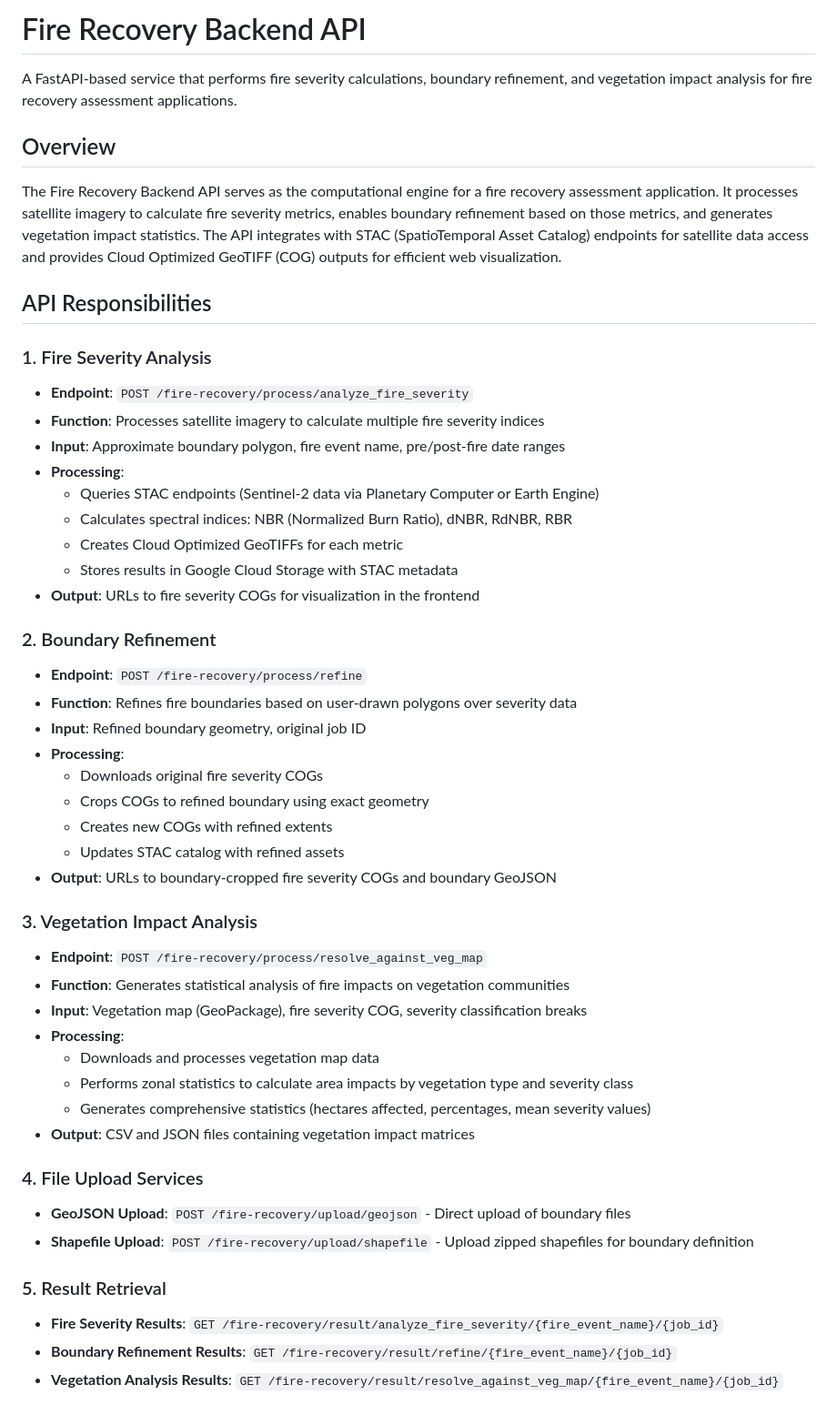
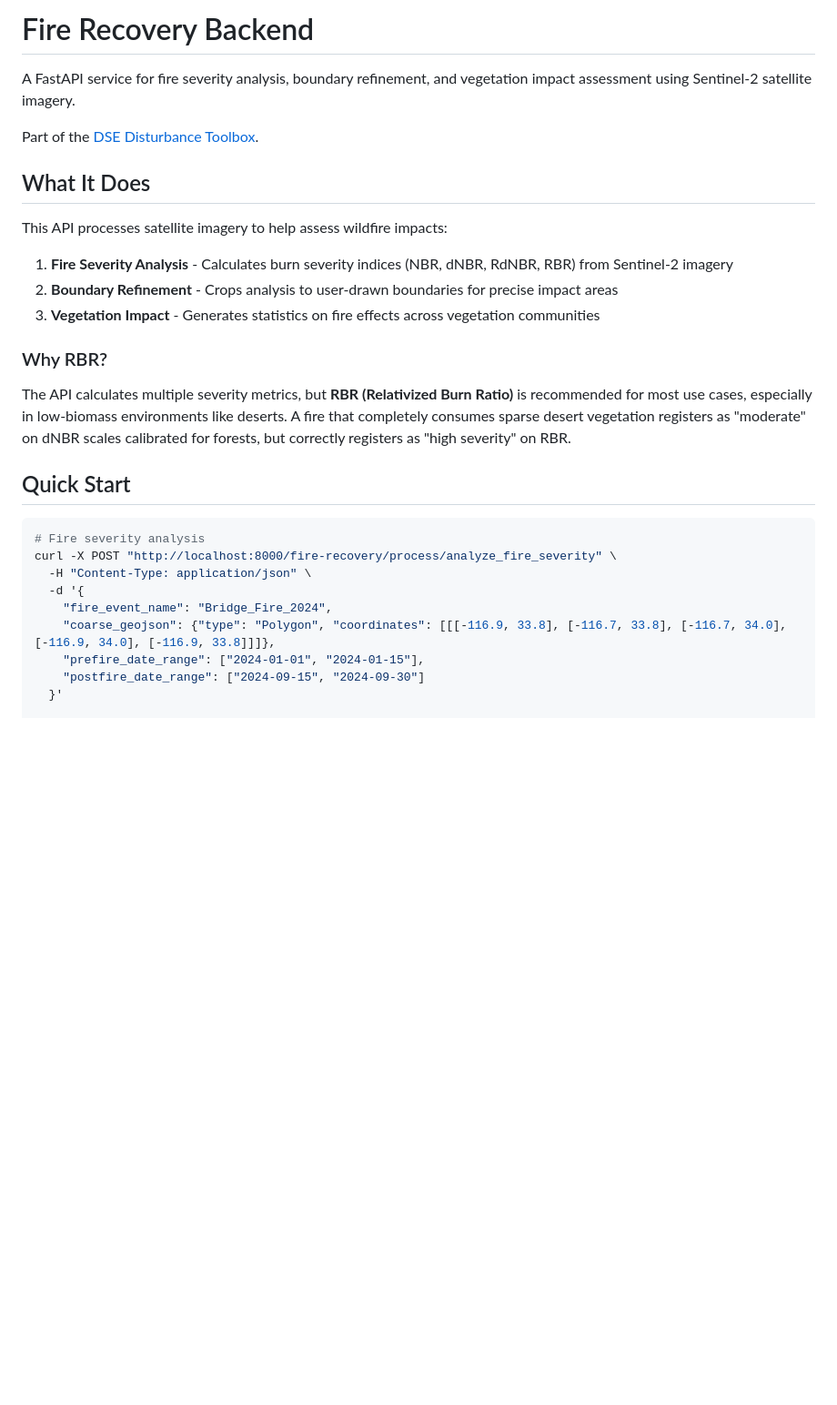
Before and after one commit to SchmidtDSE/fire-recovery-backend, a Markdown page: README.md, the part around one of its changes. Shown at 91% size. GitHub-like rendering; blank space fills up the shorter version.

````diff
--- a/README.md
+++ b/README.md
@@ -1,51 +1,31 @@
-# Fire Recovery Backend API
+# Fire Recovery Backend
 
-A FastAPI-based service that performs fire severity calculations, boundary refinement, and vegetation impact analysis for fire recovery assessment applications.
+A FastAPI service for fire severity analysis, boundary refinement, and vegetation impact assessment using Sentinel-2 satellite imagery.
 
-## Overview
+Part of the [DSE Disturbance Toolbox](https://dse-disturbance-toolbox.org/tools/disturbance-severity/methodology/).
 
-The Fire Recovery Backend API serves as the computational engine for a fire recovery assessment application. It processes satellite imagery to calculate fire severity metrics, enables boundary refinement based on those metrics, and generates vegetation impact statistics. The API integrates with STAC (SpatioTemporal Asset Catalog) endpoints for satellite data access and provides Cloud Optimized GeoTIFF (COG) outputs for efficient web visualization.
+## What It Does
 
-## API Responsibilities
+This API processes satellite imagery to help assess wildfire impacts:
 
-### 1. Fire Severity Analysis
-- **Endpoint**: `POST /fire-recovery/process/analyze_fire_severity`
-- **Function**: Processes satellite imagery to calculate multiple fire severity indices
-- **Input**: Approximate boundary polygon, fire event name, pre/post-fire date ranges
-- **Processing**:
-  - Queries STAC endpoints (Sentinel-2 data via Planetary Computer or Earth Engine)
-  - Calculates spectral indices: NBR (Normalized Burn Ratio), dNBR, RdNBR, RBR
-  - Creates Cloud Optimized GeoTIFFs for each metric
-  - Stores results in Google Cloud Storage with STAC metadata
-- **Output**: URLs to fire severity COGs for visualization in the frontend
+1. **Fire Severity Analysis** - Calculates burn severity indices (NBR, dNBR, RdNBR, RBR) from Sentinel-2 imagery
+2. **Boundary Refinement** - Crops analysis to user-drawn boundaries for precise impact areas
+3. **Vegetation Impact** - Generates statistics on fire effects across vegetation communities
 
-### 2. Boundary Refinement
-- **Endpoint**: `POST /fire-recovery/process/refine`
-- **Function**: Refines fire boundaries based on user-drawn polygons over severity data
-- **Input**: Refined boundary geometry, original job ID
-- **Processing**:
-  - Downloads original fire severity COGs
-  - Crops COGs to refined boundary using exact geometry
-  - Creates new COGs with refined extents
-  - Updates STAC catalog with refined assets
-- **Output**: URLs to boundary-cropped fire severity COGs and boundary GeoJSON
+### Why RBR?
 
-### 3. Vegetation Impact Analysis
-- **Endpoint**: `POST /fire-recovery/process/resolve_against_veg_map`
-- **Function**: Generates statistical analysis of fire impacts on vegetation communities
-- **Input**: Vegetation map (GeoPackage), fire severity COG, severity classification breaks
-- **Processing**:
-  - Downloads and processes vegetation map data
-  - Performs zonal statistics to calculate area impacts by vegetation type and severity class
-  - Generates comprehensive statistics (hectares affected, percentages, mean severity values)
-- **Output**: CSV and JSON files containing vegetation impact matrices
+The API calculates multiple severity metrics, but **RBR (Relativized Burn Ratio)** is recommended for most use cases, especially in low-biomass environments like deserts. A fire that completely consumes sparse desert vegetation registers as "moderate" on dNBR scales calibrated for forests, but correctly registers as "high severity" on RBR.
 
-### 4. File Upload Services
-- **GeoJSON Upload**: `POST /fire-recovery/upload/geojson` - Direct upload of boundary files
-- **Shapefile Upload**: `POST /fire-recovery/upload/shapefile` - Upload zipped shapefiles for boundary definition
+## Quick Start
 
-### 5. Result Retrieval
-- **Fire Severity Results**: `GET /fire-recovery/result/analyze_fire_severity/{fire_event_name}/{job_id}`
-- **Boundary Refinement Results**: `GET /fire-recovery/result/refine/{fire_event_name}/{job_id}`
-- **Vegetation Analysis Results**: `GET /fire-recovery/result/resolve_against_veg_map/{fire_event_name}/{job_id}`
+```bash
+# Fire severity analysis
+curl -X POST "http://localhost:8000/fire-recovery/process/analyze_fire_severity" \
+  -H "Content-Type: application/json" \
+  -d '{
+    "fire_event_name": "Bridge_Fire_2024",
+    "coarse_geojson": {"type": "Polygon", "coordinates": [[[-116.9, 33.8], [-116.7, 33.8], [-116.7, 34.0], [-116.9, 34.0], [-116.9, 33.8]]]},
+    "prefire_date_range": ["2024-01-01", "2024-01-15"],
+    "postfire_date_range": ["2024-09-15", "2024-09-30"]
+  }'
 
````
Also changed, not shown: other parts of README.md (+61 -73 lines).
